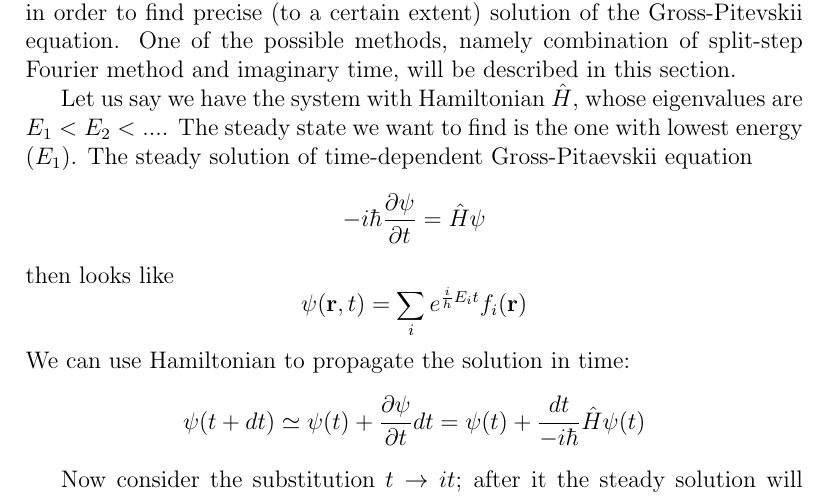
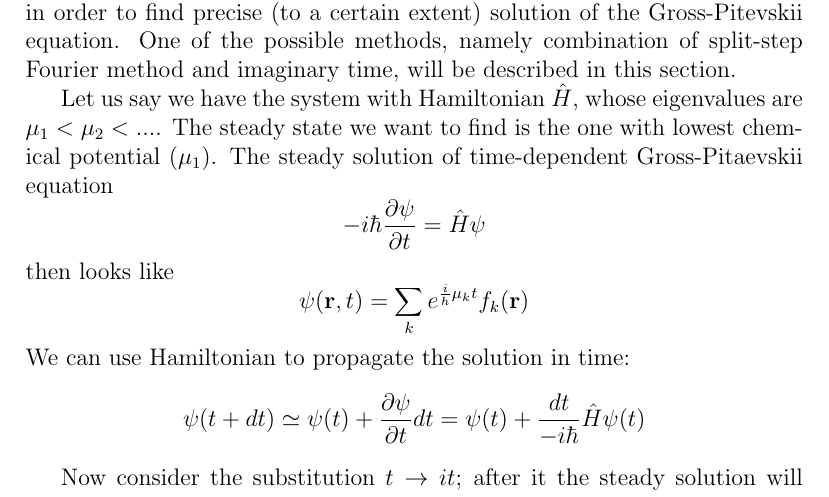
Before and after one commit to fjarri-attic/bec, a LaTeX document (docs/wigner_simulation.report/split_step_steady_state.tex): part of page 1 of 3, cut so that both start at the same text. Compiled offline with pdfLaTeX.

Commit message:
docs\wigner_simulation: changed E_i -> \mu_k

```diff
--- a/docs/wigner_simulation.report/split_step_steady_state.tex
+++ b/docs/wigner_simulation.report/split_step_steady_state.tex
@@ -13,12 +13,12 @@ near the edges of the condensate). That is why we have to employ numerical calcu
 to find precise (to a certain extent) solution of the Gross-Pitevskii equation. One of the possible methods,
 namely combination of split-step Fourier method and imaginary time, will be described in this section.
 
-Let us say we have the system with Hamiltonian $\hat{H}$, whose eigenvalues are $E_1 < E_2 < ...$.
-The steady state we want to find is the one with lowest energy ($E_1$). The steady solution of time-dependent
-Gross-Pitaevskii equation
+Let us say we have the system with Hamiltonian $\hat{H}$, whose eigenvalues are $\mu_1 < \mu_2 < ...$.
+The steady state we want to find is the one with lowest chemical potential ($\mu_1$). The steady
+solution of time-dependent Gross-Pitaevskii equation
 \[ -i \hbar \frac{\partial \psi}{\partial t} = \hat{H} \psi \]
 then looks like
-\[ \psi(\mathbf{r}, t) = \sum_i e^{\frac{i}{h} E_i t} f_i(\mathbf{r}) \]
+\[ \psi(\mathbf{r}, t) = \sum_k e^{\frac{i}{h} \mu_k t} f_k(\mathbf{r}) \]
 We can use Hamiltonian to propagate the solution in time:
 \[
 \psi(t + dt) \simeq \psi(t) + \frac{\partial \psi}{\partial t} dt = \\
@@ -27,7 +27,7 @@ We can use Hamiltonian to propagate the solution in time:
 
 Now consider the substitution $t \rightarrow it$; after it the steady solution will become fading, with
 higher-energy components fading faster:
-\[ \psi(\mathbf{r}, t) = \sum_i e^{- \frac{1}{h} E_i t} f_i(\mathbf{r}) \]
+\[ \psi(\mathbf{r}, t) = \sum_k e^{- \frac{1}{h} \mu_k t} f_k(\mathbf{r}) \]
 Therefore, if we take some random solution and propagate it for a sufficient amount of time, higher-energy
 components will eventually die out (in comparison with the lowest-energy state) and leave us with desired
 steady state:
```
Also changed, not shown: docs/wigner_simulation.report/split_step_steady_state.tex (2 more changed lines).
